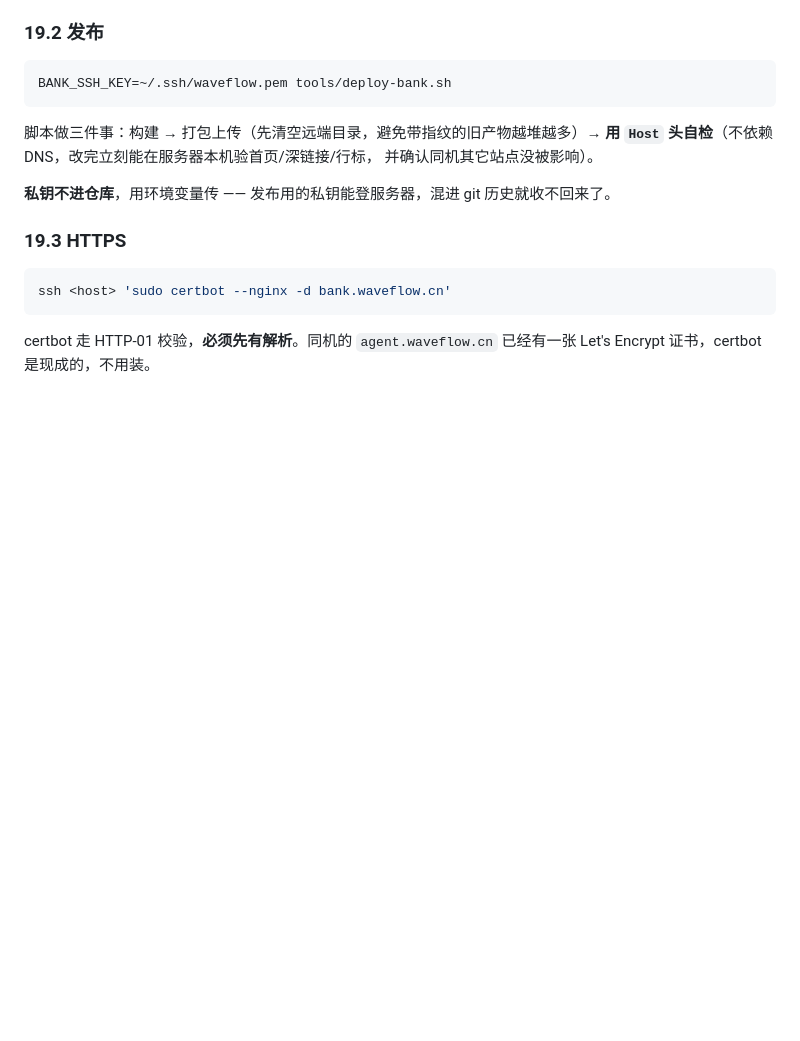
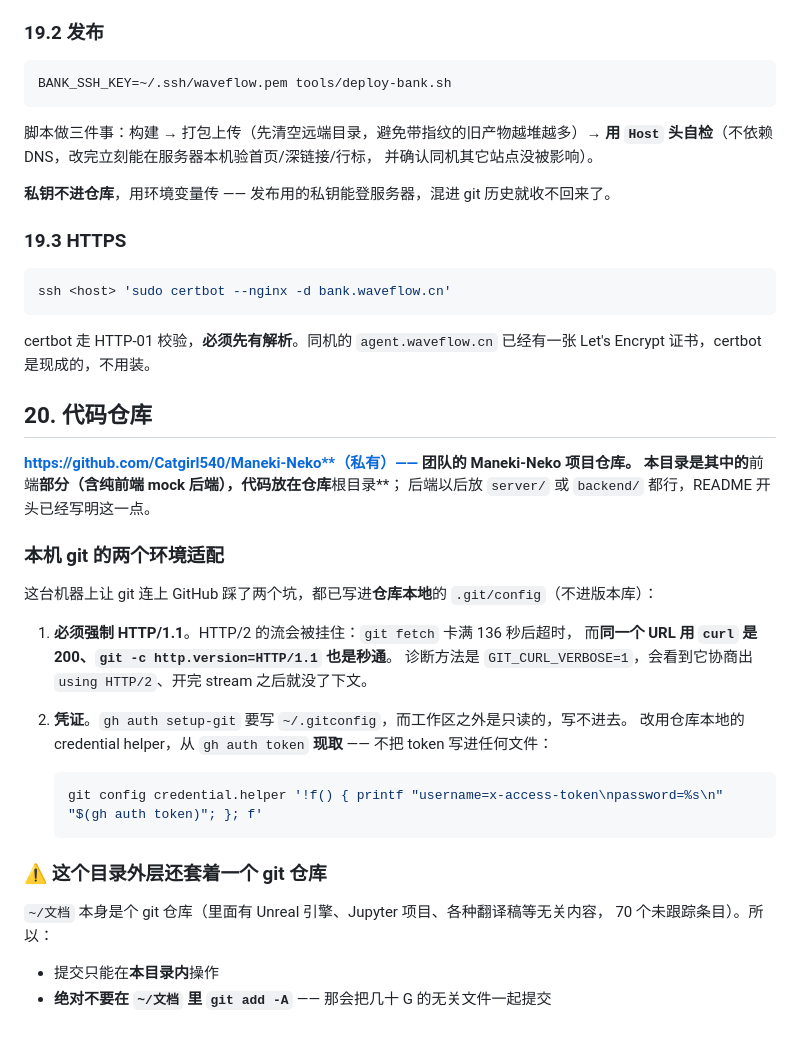
Before and after one commit to Catgirl540/Maneki-Neko, a Markdown page: README.md, the part around the change. GitHub-like rendering; blank space fills up the shorter version.

Commit message:
文档：记录本机 git 连 GitHub 的两个环境适配（HTTP/1.1 + 动态凭证）
- HTTP/2 在本机被挂住，必须 http.version=HTTP/1.1
- gh auth setup-git 写不了只读的 ~/.gitconfig，改用仓库本地 credential helper
- 提醒：外层 ~/文档 也是个 git 仓库，别在那里 git add -A

````diff
--- a/README.md
+++ b/README.md
@@ -1118,3 +1118,32 @@ ssh <host> 'sudo certbot --nginx -d bank.waveflow.cn'
 
 certbot 走 HTTP-01 校验，**必须先有解析**。同机的 `agent.waveflow.cn` 已经有一张
 Let's Encrypt 证书，certbot 是现成的，不用装。
+
+## 20. 代码仓库
+
+**https://github.com/Catgirl540/Maneki-Neko**（私有）—— 团队的 Maneki-Neko 项目仓库。
+本目录是其中的**前端**部分（含纯前端 mock 后端），代码放在仓库**根目录**；
+后端以后放 `server/` 或 `backend/` 都行，README 开头已经写明这一点。
+
+### 本机 git 的两个环境适配
+
+这台机器上让 git 连上 GitHub 踩了两个坑，都已写进**仓库本地**的 `.git/config`（不进版本库）：
+
+1. **必须强制 HTTP/1.1**。HTTP/2 的流会被挂住：`git fetch` 卡满 136 秒后超时，
+   而**同一个 URL 用 `curl` 是 200、`git -c http.version=HTTP/1.1` 也是秒通**。
+   诊断方法是 `GIT_CURL_VERBOSE=1`，会看到它协商出 `using HTTP/2`、开完 stream 之后就没了下文。
+2. **凭证**。`gh auth setup-git` 要写 `~/.gitconfig`，而工作区之外是只读的，写不进去。
+   改用仓库本地的 credential helper，从 `gh auth token` **现取** ——
+   不把 token 写进任何文件：
+
+   ```bash
+   git config credential.helper '!f() { printf "username=x-access-token\npassword=%s\n" "$(gh auth token)"; }; f'
+   ```
+
+### ⚠️ 这个目录外层还套着一个 git 仓库
+
+`~/文档` 本身是个 git 仓库（里面有 Unreal 引擎、Jupyter 项目、各种翻译稿等无关内容，
+70 个未跟踪条目）。所以：
+
+- 提交只能在**本目录内**操作
+- **绝对不要在 `~/文档` 里 `git add -A`** —— 那会把几十 G 的无关文件一起提交
````
